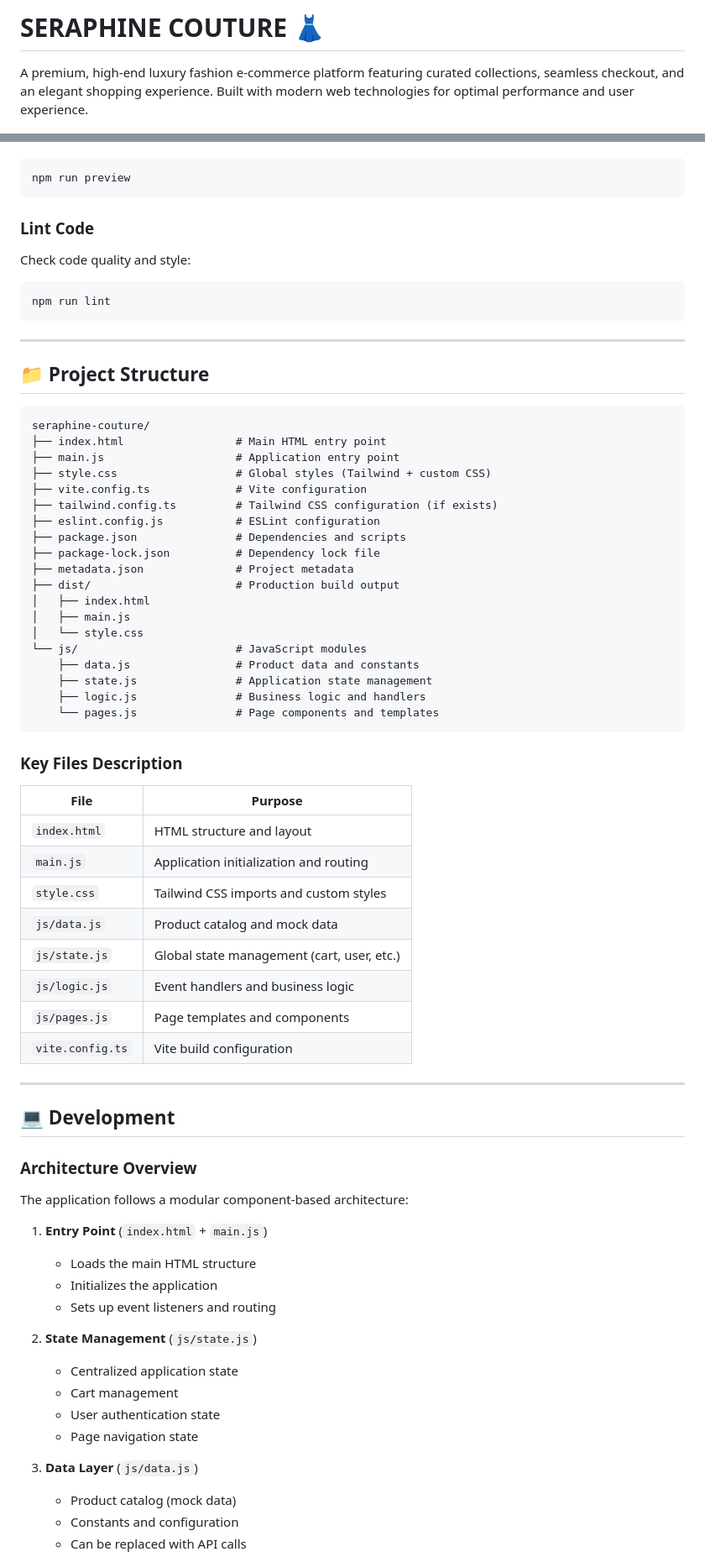
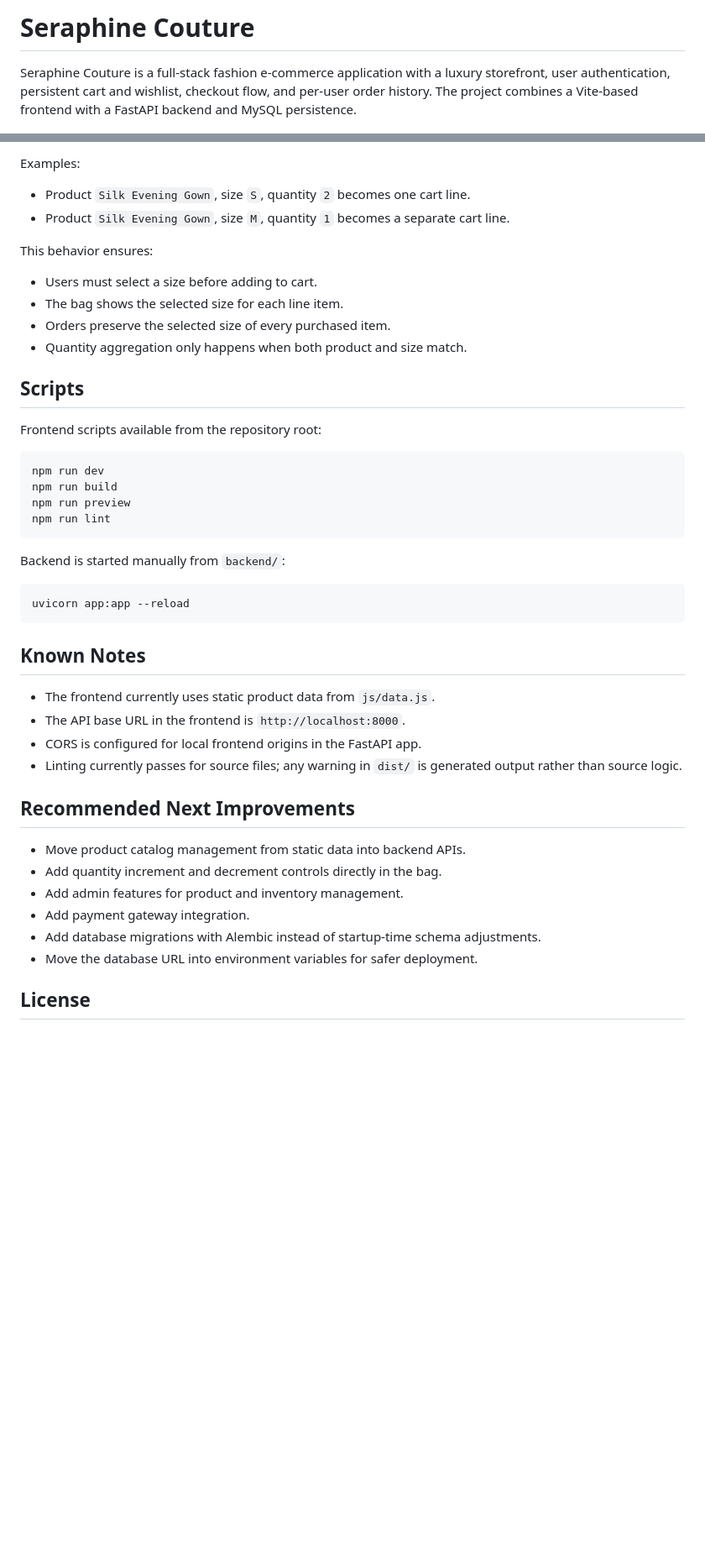
Before and after one commit to Euryan/seraphine, a Markdown page: README.md, 2 parts joined by grey strips. Shown at 84% size. Drawn GitHub-style; blank space fills up the shorter version.

````diff
--- a/README.md
+++ b/README.md
@@ -1,4 +1,4 @@
-# SERAPHINE COUTURE 👗
+# Seraphine Couture
 
-A premium, high-end luxury fashion e-commerce platform featuring curated collections, seamless checkout, and an elegant shopping experience. Built with modern web technologies for optimal performance and user experience.
+Seraphine Couture is a full-stack fashion e-commerce application with a luxury storefront, user authentication, persistent cart and wishlist, checkout flow, and per-user order history. The project combines a Vite-based frontend with a FastAPI backend and MySQL persistence.
 
@@ -139,75 +228,47 @@ Preview the production build locally:
+Examples:
+
+- Product `Silk Evening Gown`, size `S`, quantity `2` becomes one cart line.
+- Product `Silk Evening Gown`, size `M`, quantity `1` becomes a separate cart line.
+
+This behavior ensures:
+
+- Users must select a size before adding to cart.
+- The bag shows the selected size for each line item.
+- Orders preserve the selected size of every purchased item.
+- Quantity aggregation only happens when both product and size match.
+
+## Scripts
+
+Frontend scripts available from the repository root:
 
 ```bash
+npm run dev
+npm run build
 npm run preview
-```
-
-### Lint Code
-Check code quality and style:
-
-```bash
 npm run lint
 ```
 
----
+Backend is started manually from `backend/`:
 
-## 📁 Project Structure
-
-```
-seraphine-couture/
-├── index.html                 # Main HTML entry point
-├── main.js                    # Application entry point
-├── style.css                  # Global styles (Tailwind + custom CSS)
-├── vite.config.ts             # Vite configuration
-├── tailwind.config.ts         # Tailwind CSS configuration (if exists)
-├── eslint.config.js           # ESLint configuration
-├── package.json               # Dependencies and scripts
-├── package-lock.json          # Dependency lock file
-├── metadata.json              # Project metadata
-├── dist/                      # Production build output
-│   ├── index.html
-│   ├── main.js
-│   └── style.css
-└── js/                        # JavaScript modules
-    ├── data.js                # Product data and constants
-    ├── state.js               # Application state management
-    ├── logic.js               # Business logic and handlers
-    └── pages.js               # Page components and templates
+```bash
+uvicorn app:app --reload
 ```
 
-### Key Files Description
+## Known Notes
 
-| File | Purpose |
-|------|---------|
-| `index.html` | HTML structure and layout |
-| `main.js` | Application initialization and routing |
-| `style.css` | Tailwind CSS imports and custom styles |
-| `js/data.js` | Product catalog and mock data |
-| `js/state.js` | Global state management (cart, user, etc.) |
-| `js/logic.js` | Event handlers and business logic |
-| `js/pages.js` | Page templates and components |
-| `vite.config.ts` | Vite build configuration |
+- The frontend currently uses static product data from `js/data.js`.
+- The API base URL in the frontend is `http://localhost:8000`.
+- CORS is configured for local frontend origins in the FastAPI app.
+- Linting currently passes for source files; any warning in `dist/` is generated output rather than source logic.
 
----
+## Recommended Next Improvements
 
-## 💻 Development
+- Move product catalog management from static data into backend APIs.
+- Add quantity increment and decrement controls directly in the bag.
+- Add admin features for product and inventory management.
+- Add payment gateway integration.
+- Add database migrations with Alembic instead of startup-time schema adjustments.
+- Move the database URL into environment variables for safer deployment.
 
-### Architecture Overview
+## License
 
-The application follows a modular component-based architecture:
-
-1. **Entry Point** (`index.html` + `main.js`)
-   - Loads the main HTML structure
-   - Initializes the application
-   - Sets up event listeners and routing
-
-2. **State Management** (`js/state.js`)
-   - Centralized application state
-   - Cart management
-   - User authentication state
-   - Page navigation state
-
-3. **Data Layer** (`js/data.js`)
-   - Product catalog (mock data)
-   - Constants and configuration
-   - Can be replaced with API calls
-
````
Also changed, not shown: other parts of README.md (+189 -206 lines).
